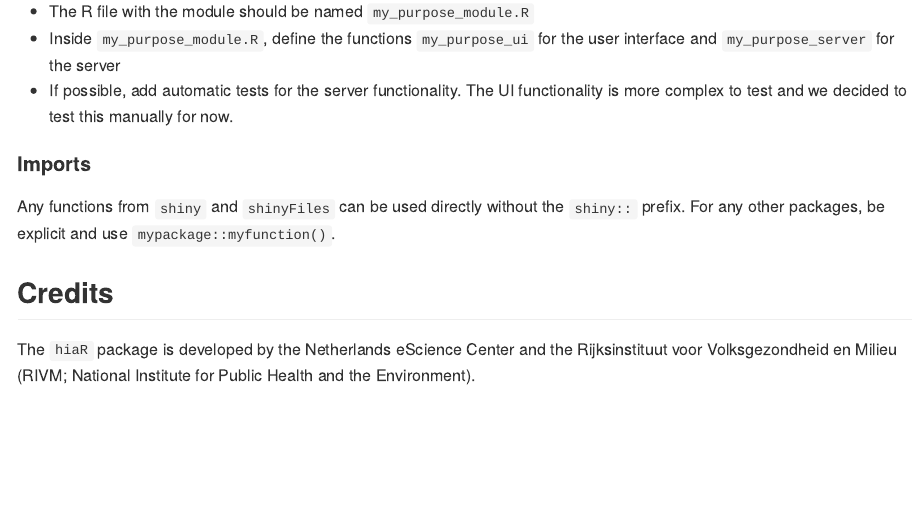
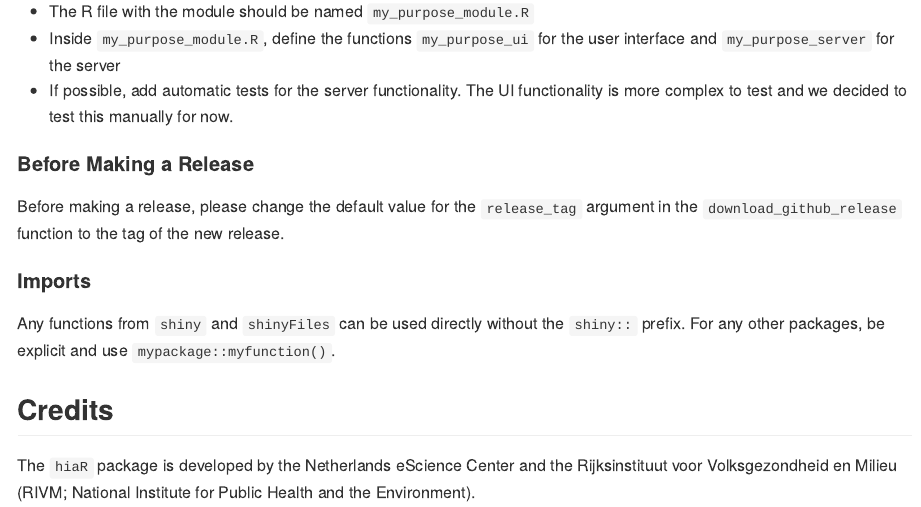
Before and after one commit to Dynamo-HIA/hiaR, an R Markdown document (README.Rmd): the page in a window 1100 px wide, from 1860 px down. The pictures show the output file README.md that the author committed with the source, drawn offline in the style of GitHub; badge pictures from the web are left out.

Commit message:
Add release tag default update to README

```diff
--- a/README.Rmd
+++ b/README.Rmd
@@ -98,6 +98,10 @@ For R Shiny modules, use the following naming pattern:
 Any functions from `shiny` and `shinyFiles` can be used directly without the `shiny::` prefix.
 For any other packages, be explicit and use `mypackage::myfunction()`.
 
+#### Before Making a Release
+
+Before making a release, please change the default value for the `release_tag` argument in the `download_github_release` function to the tag of the new release.
+
 ## Credits
 
 The `hiaR` package is developed by the Netherlands eScience Center and the Rijksinstituut voor Volksgezondheid en Milieu (RIVM; National Institute for Public Health and the Environment).
```
Also changed, not shown: README.md.
